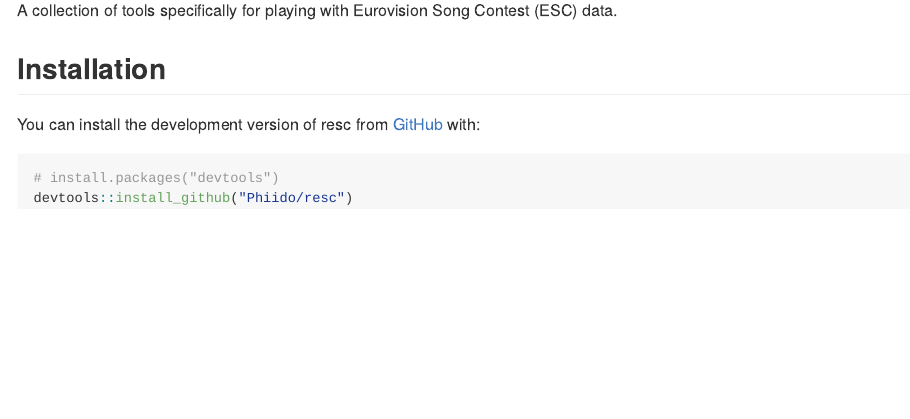
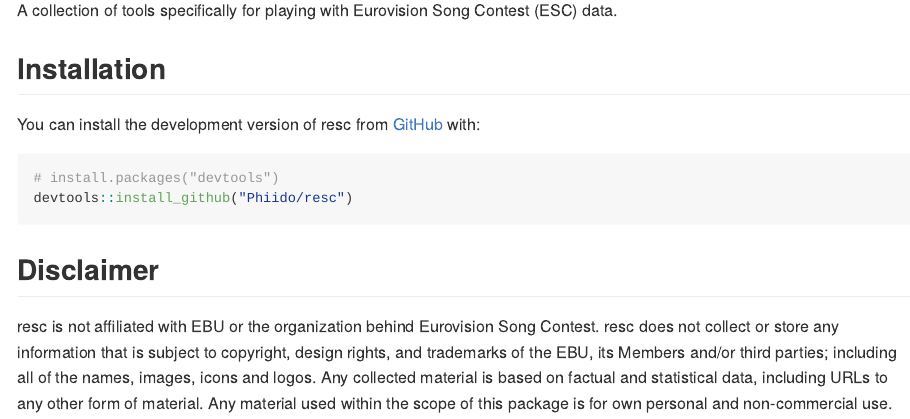
Before and after one commit to Phiido/resc, an R Markdown document (README.Rmd): the page in a window 1100 px wide, from 110 px down. The pictures show the output file README.md that the author committed with the source, drawn offline in the style of GitHub.

Commit message:
Add disclaimer to README

````diff
--- a/README.Rmd
+++ b/README.Rmd
@@ -20,3 +20,7 @@
 # install.packages("devtools")
 devtools::install_github("Phiido/resc")
 ```
+
+## Disclaimer
+
+resc is not affiliated with EBU or the organization behind Eurovision Song Contest. resc does not collect or store any information that is subject to copyright, design rights, and trademarks of the EBU, its Members and/or third parties; including all of the names, images, icons and logos. Any collected material is based on factual and statistical data, including URLs to any other form of material. Any material used within the scope of this package is for own personal and non-commercial use.
````
Also changed, not shown: README.md.
